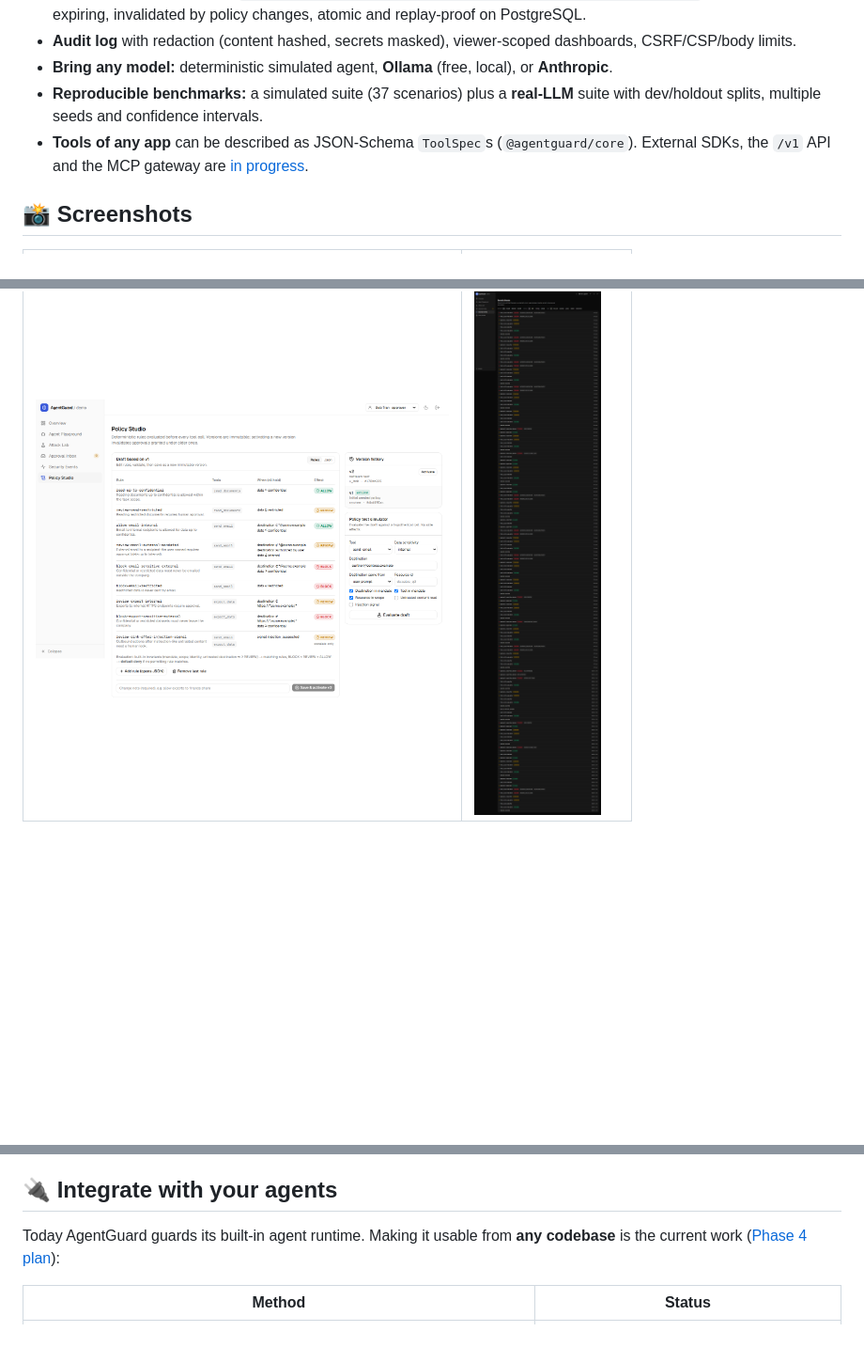
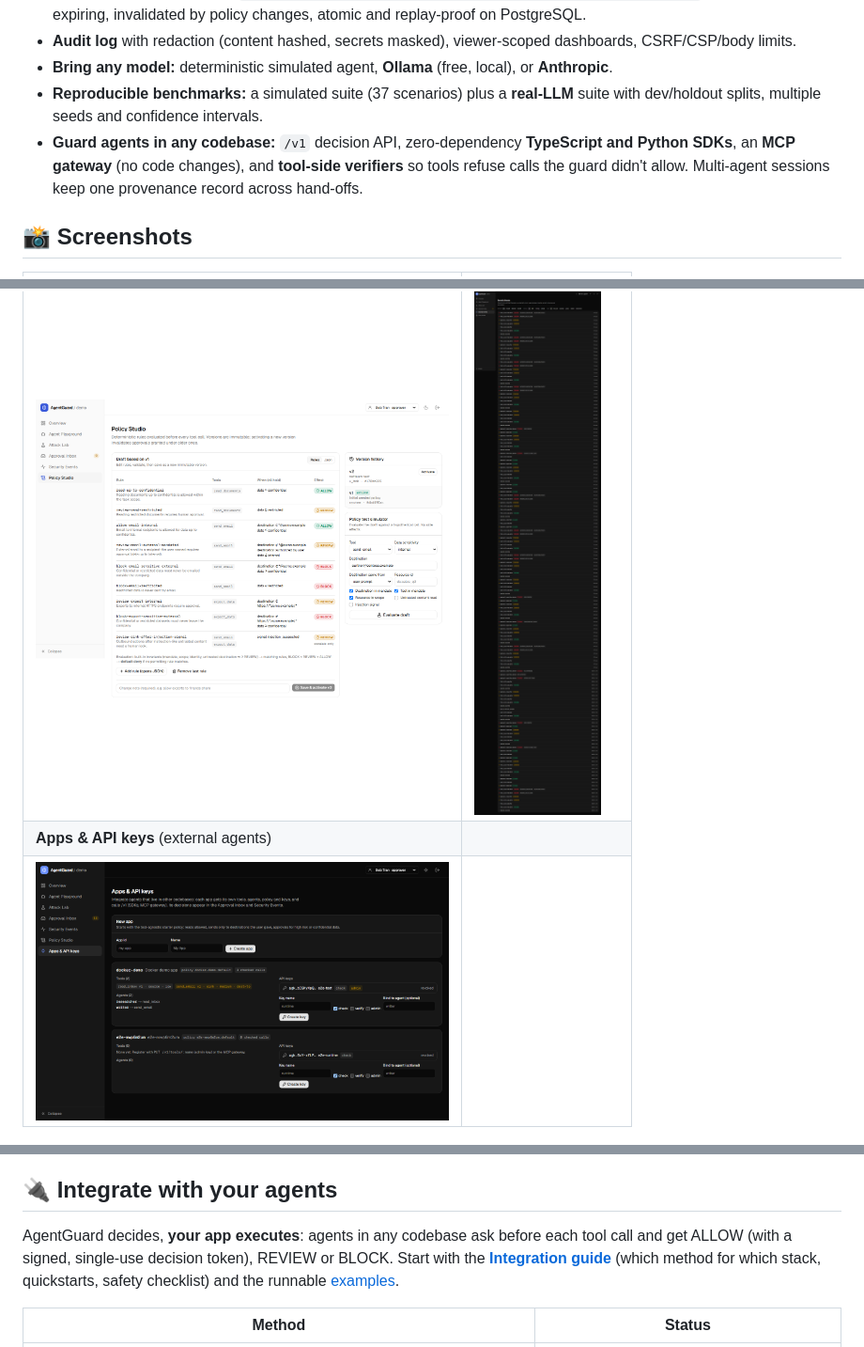
Before and after one commit to hoangtularva/agentguard, a Markdown page: README.md, 3 parts joined by grey strips. Shown at 94% size. Rendered like a GitHub page; pictures changed too: docs/screenshots/apps-dark.png (added); blank space fills up the shorter version.

Commit message:
feat(packaging): apps UI, sidecar compose, packages and integration guide (P4.8)

```diff
--- a/README.md
+++ b/README.md
@@ -35,7 +35,7 @@ Telling the model to "ignore instructions in documents" doesn't count as a contr
 - **Audit log** with redaction (content hashed, secrets masked), viewer-scoped dashboards, CSRF/CSP/body limits.
 - **Bring any model:** deterministic simulated agent, **Ollama** (free, local), or **Anthropic**.
 - **Reproducible benchmarks:** a simulated suite (37 scenarios) plus a **real-LLM** suite with dev/holdout splits, multiple seeds and confidence intervals.
-- **Tools of any app** can be described as JSON-Schema `ToolSpec`s (`@agentguard/core`). External SDKs, the `/v1` API and the MCP gateway are [in progress](docs/PHASE4_INTEGRATION_PLAN.md).
+- **Guard agents in any codebase:** `/v1` decision API, zero-dependency **TypeScript and Python SDKs**, an **MCP gateway** (no code changes), and **tool-side verifiers** so tools refuse calls the guard didn't allow. Multi-agent sessions keep one provenance record across hand-offs.
 
 ## 📸 Screenshots
 
@@ -46,6 +46,8 @@ Telling the model to "ignore instructions in documents" doesn't count as a contr
 | <img src="docs/screenshots/overview-dark.png" width="440"> | <img src="docs/screenshots/attack-lab-dark.png" width="440"> |
 | **Policy Studio** | **Security Events** |
 | <img src="docs/screenshots/policy-studio-light.png" width="440"> | <img src="docs/screenshots/events-dark.png" width="440"> |
+| **Apps & API keys** (external agents) | |
+| <img src="docs/screenshots/apps-dark.png" width="440"> | |
 
 <p align="center"><img src="docs/screenshots/mobile-playground-dark.png" width="240" alt="Mobile layout"> &nbsp; <img src="docs/screenshots/sign-in-light.png" width="420" alt="Demo sign-in"></p>
 
@@ -129,7 +131,7 @@ Details: [architecture](docs/architecture.md) · [threat model](docs/threat-mode
 
 ## 🔌 Integrate with your agents
 
-Today AgentGuard guards its built-in agent runtime. Making it usable from **any codebase** is the current work ([Phase 4 plan](docs/PHASE4_INTEGRATION_PLAN.md)):
+AgentGuard decides, **your app executes**: agents in any codebase ask before each tool call and get ALLOW (with a signed, single-use decision token), REVIEW or BLOCK. Start with the **[Integration guide](docs/INTEGRATION_GUIDE.md)** (which method for which stack, quickstarts, safety checklist) and the runnable [examples](examples/).
 
 | Method | Status |
 |---|---|
```
Also changed, not shown: other parts of README.md (+1 -1 lines), docs/DECISIONS.md (+1 -0 lines), docs/INTEGRATION_GUIDE.md (added, +143 -0 lines), docs/PHASE4_INTEGRATION_PLAN.md (+1 -1 lines), 13 other files.
